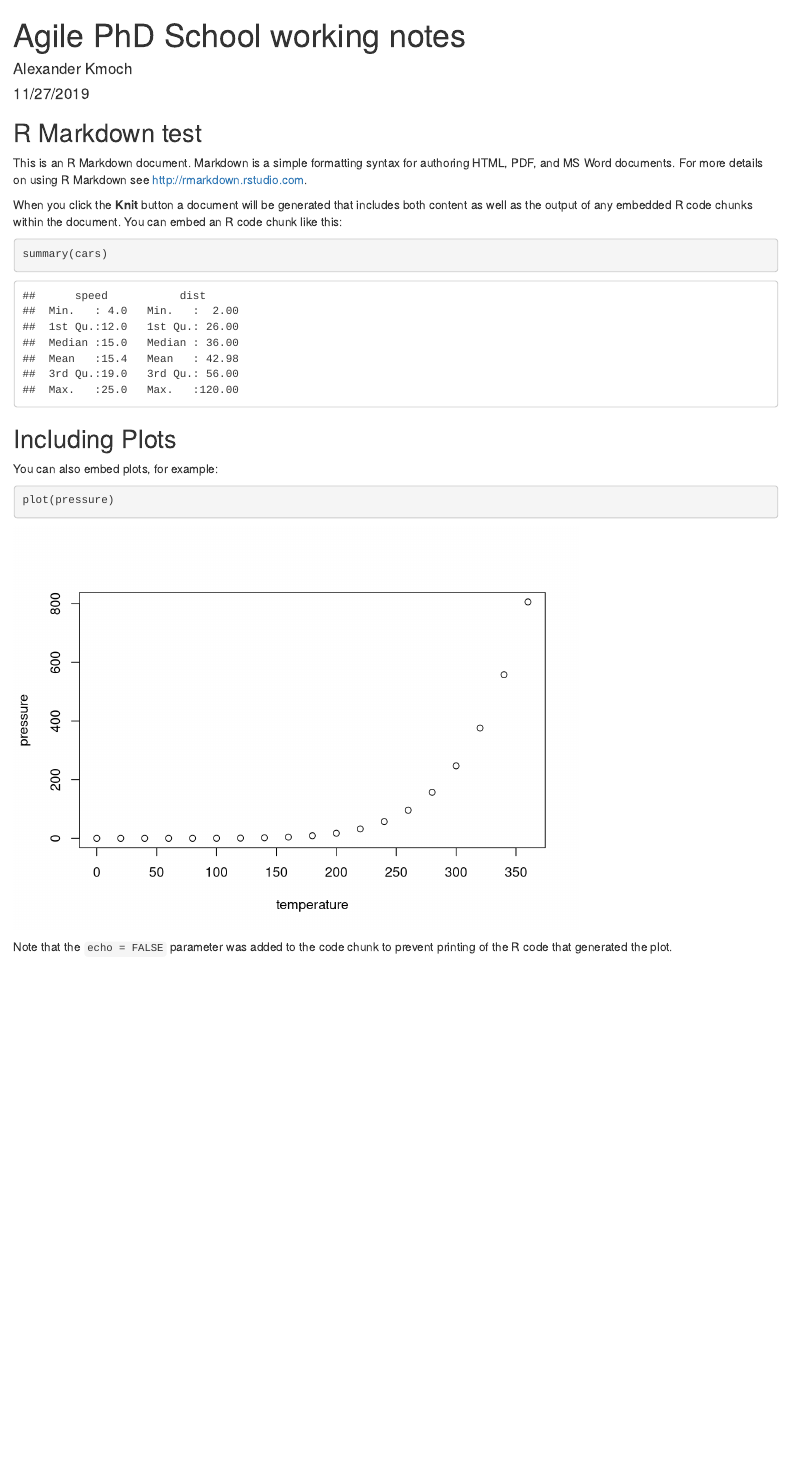
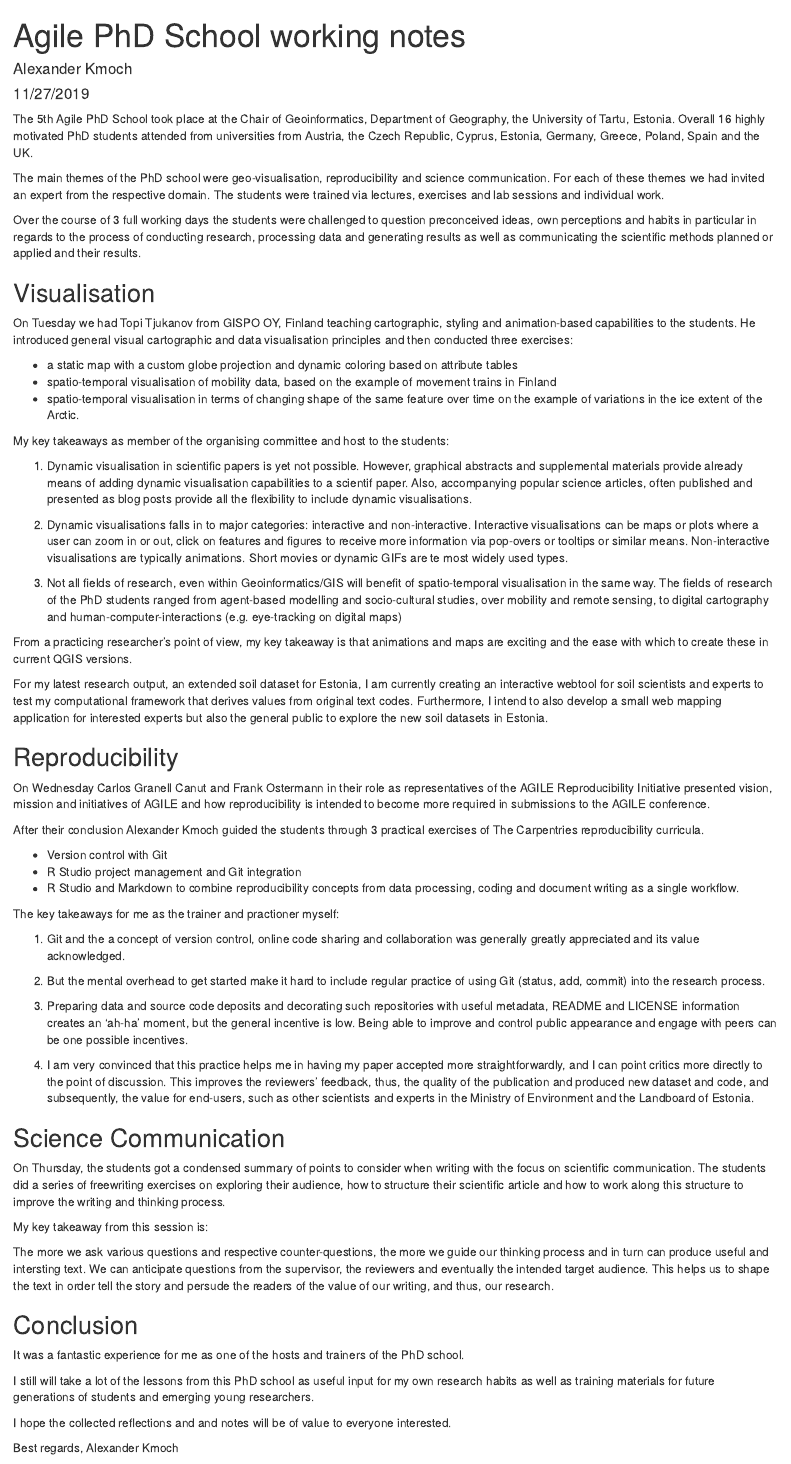
Before and after one commit to agilephdschool2019/agile_2019_summary, an R Markdown document (notes.Rmd): the page in a window 1100 px wide, from its top. Rendered offline with R 4.5, knitr and Pandoc, with nearby package versions.

Commit message:
phd school essential takeaways

````diff
--- a/notes.Rmd
+++ b/notes.Rmd
@@ -9,22 +9,99 @@ output: html_document
 knitr::opts_chunk$set(echo = TRUE)
 ```
 
-## R Markdown test
+The 5th Agile PhD School took place at the Chair of Geoinformatics, Department of Geography,
+the University of Tartu, Estonia. Overall 16 highly motivated PhD students attended from universities
+from Austria, the Czech Republic, Cyprus, Estonia, Germany, Greece, Poland, Spain and the UK.
 
-This is an R Markdown document. Markdown is a simple formatting syntax for authoring HTML, PDF, and MS Word documents. For more details on using R Markdown see <http://rmarkdown.rstudio.com>.
+The main themes of the PhD school were geo-visualisation, reproducibility and science communication.
+For each of these themes we had invited an expert from the respective domain.
+The students were trained via lectures, exercises and lab sessions and individual work.
 
-When you click the **Knit** button a document will be generated that includes both content as well as the output of any embedded R code chunks within the document. You can embed an R code chunk like this:
+Over the course of 3 full working days the students were challenged to question preconceived ideas,
+own perceptions and habits in particular in regards to the process of conducting research,
+processing data and generating results as well as communicating the scientific
+methods planned or applied and their results.
 
-```{r cars}
-summary(cars)
-```
 
-## Including Plots
 
-You can also embed plots, for example:
+## Visualisation
 
-```{r pressure, echo=T}
-plot(pressure)
-```
+On Tuesday we had Topi Tjukanov from GISPO OY, Finland teaching cartographic, styling and animation-based capabilities to the students.
+He introduced general visual cartographic and data visualisation principles and then conducted three exercises:
 
-Note that the `echo = FALSE` parameter was added to the code chunk to prevent printing of the R code that generated the plot.
+- a static map with a custom globe projection and dynamic coloring based on attribute tables
+- spatio-temporal visualisation of mobility data, based on the example of movement trains in Finland
+- spatio-temporal visualisation in terms of changing shape of the same feature over time on the example of variations in the ice extent of the Arctic.
+
+My key takeaways as member of the organising committee and host to the students:
+
+1. Dynamic visualisation in scientific papers is yet not possible.
+   However, graphical abstracts and supplemental materials provide already means of adding dynamic
+   visualisation capabilities to a scientif paper. Also, accompanying popular science articles, often published and presented as blog posts
+   provide all the flexibility to include dynamic visualisations.
+
+2. Dynamic visualisations falls in to major categories: interactive and non-interactive. Interactive visualisations
+   can be maps or plots where a user can zoom in or out, click on features and figures to receive more information via pop-overs or tooltips or similar means.
+   Non-interactive visualisations are typically animations. Short movies or dynamic GIFs are te most widely used types.
+
+3. Not all fields of research, even within Geoinformatics/GIS will benefit of spatio-temporal
+   visualisation in the same way. The fields of research of the PhD students ranged from agent-based modelling
+   and socio-cultural studies, over mobility and remote sensing, to digital cartography and human-computer-interactions (e.g. eye-tracking on digital maps)
+
+From a practicing researcher's point of view, my key takeaway is that animations and maps are exciting and the ease with which to create these in current QGIS versions.
+
+For my latest research output, an extended soil dataset for Estonia, I am currently creating an interactive
+webtool for soil scientists and experts to test my computational framework that derives values from original text codes. Furthermore,
+I intend to also develop a small web mapping application for interested experts but also the general public to explore the new soil datasets in Estonia.
+
+## Reproducibility
+
+On Wednesday Carlos Granell Canut and Frank Ostermann in their role as representatives of the AGILE Reproducibility Initiative
+presented vision, mission and initiatives of AGILE and how reproducibility is intended to become more required in submissions to the AGILE conference.
+
+After their conclusion Alexander Kmoch guided the students through 3 practical exercises of The Carpentries reproducibility curricula.
+
+- Version control with Git
+- R Studio project management and Git integration
+- R Studio and Markdown to combine reproducibility concepts from data processing, coding and document writing as a single workflow.
+
+The key takeaways for me as the trainer and practioner myself:
+
+1. Git and the a concept of version control, online code sharing and collaboration was generally greatly appreciated and its value acknowledged.
+
+2. But the mental overhead to get started make it hard to include regular practice of using Git (status, add, commit) into the research process.
+
+3. Preparing data and source code deposits and decorating such repositories with useful metadata,
+   README and LICENSE information creates an 'ah-ha' moment, but the general incentive is low.
+   Being able to improve and control public appearance and engage with peers can be one possible incentives.
+
+4. I am very convinced that this practice helps me in having my paper accepted more straightforwardly,
+   and I can point critics more directly to the point of discussion.
+   This improves the reviewers' feedback, thus, the quality of the publication and produced new dataset and code,
+   and subsequently, the value for end-users, such as other scientists and experts in the
+   Ministry of Environment and the Landboard of Estonia.
+
+## Science Communication
+
+On Thursday, the students got a condensed summary of points to consider when writing with the focus on scientific communication.
+The students did a series of freewriting exercises on exploring their audience, how to structure their scientific article and
+how to work along this structure to improve the writing and thinking process.
+
+My key takeaway from this session is:
+
+The more we ask various questions and respective counter-questions, the more we guide our thinking process and in turn can produce useful and intersting text.
+We can anticipate questions from the supervisor, the reviewers and eventually the intended target audience. This helps us to shape the text in order tell the
+story and persude the readers of the value of our writing, and thus, our research.
+
+
+## Conclusion
+
+It was a fantastic experience for me as one of the hosts and trainers of the PhD school.
+
+I still will take a lot of the lessons from this PhD school as useful input for my own research habits as well as training materials for future generations of
+students and emerging young researchers.
+
+I hope the collected reflections and and notes will be of value to everyone interested.
+
+Best regards,
+Alexander Kmoch
````
Also changed, not shown: IMG_20191125_173400.jpg (added), LICENSE.txt (added), README.md, notes.html, notes.Rmd (2 more changed lines).
